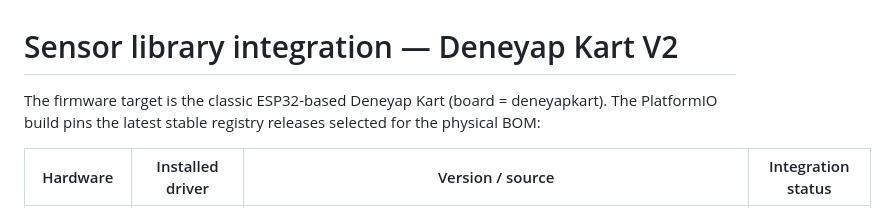
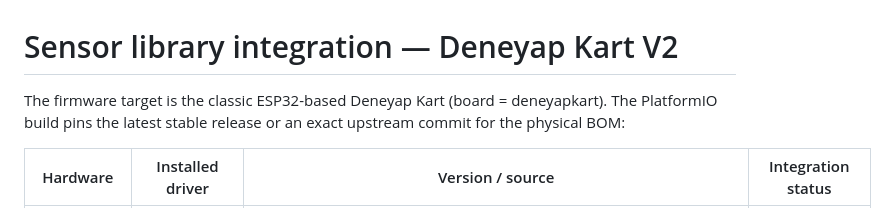
Before and after one commit to lordkeremello45/deneyap-osmaniye-ARES, a Markdown page: docs/hardware/sensor-libraries.md, the part around the change. GitHub-like rendering.

Commit message:
docs(hardware): clarify stable release and commit pinning

```diff
--- a/docs/hardware/sensor-libraries.md
+++ b/docs/hardware/sensor-libraries.md
@@ -1,6 +1,6 @@
 # Sensor library integration — Deneyap Kart V2
 
-The firmware target is the classic ESP32-based Deneyap Kart (board = deneyapkart). The PlatformIO build pins the latest stable registry releases selected for the physical BOM:
+The firmware target is the classic ESP32-based Deneyap Kart (board = deneyapkart). The PlatformIO build pins the latest stable release or an exact upstream commit for the physical BOM:
 
 | Hardware | Installed driver | Version / source | Integration status |
 |---|---|---|---|
```
